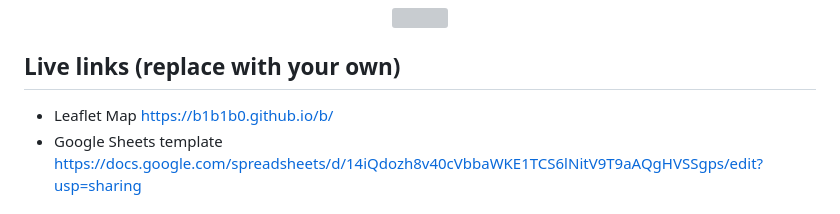
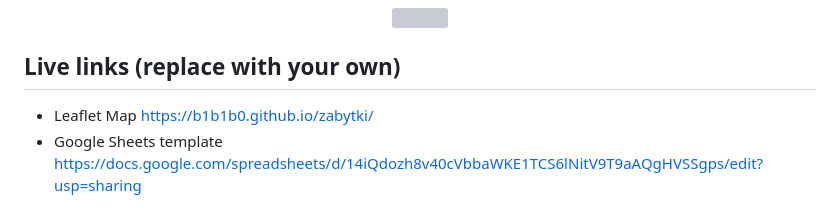
Before and after one commit to B1b1b0/b, a Markdown page: README.md, the part around the change. GitHub-like rendering; grey boxes are pictures that could not be loaded.

```diff
--- a/README.md
+++ b/README.md
@@ -7,7 +7,7 @@ Supports images, audio and video embeddings, and Leaflet TileLayer/geojson overl
 </p>
 
 ## Live links (replace with your own)
-- Leaflet Map https://b1b1b0.github.io/b/
+- Leaflet Map https://b1b1b0.github.io/zabytki/
 - Google Sheets template https://docs.google.com/spreadsheets/d/14iQdozh8v40cVbbaWKE1TCS6lNitV9T9aAQgHVSSgps/edit?usp=sharing
 
 ## Create Your Own
```
